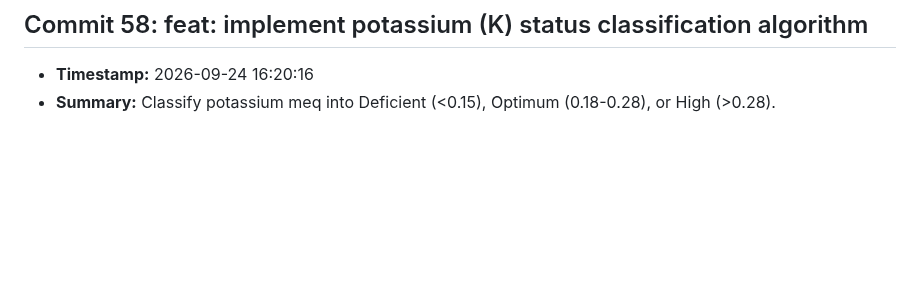
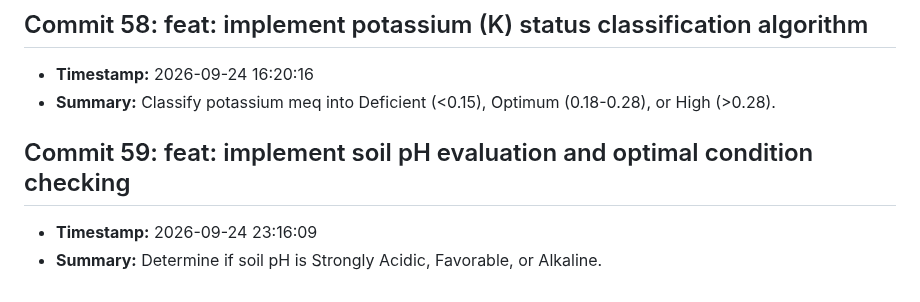
Before and after one commit to fatema-akter92/AgriXAI-An-Explainable-AI-Smart-Crop-Health-Soil-Advisory-System, a Markdown page: CHANGELOG.md, the part around the change. Drawn GitHub-style; blank space fills up the shorter version.

Commit message:
feat: implement soil pH evaluation and optimal condition checking

```diff
--- a/CHANGELOG.md
+++ b/CHANGELOG.md
@@ -233,3 +233,7 @@ All notable changes to the AgriXAI smart crop health advisor project.
 ## Commit 58: feat: implement potassium (K) status classification algorithm
 - **Timestamp:** 2026-09-24 16:20:16
 - **Summary:** Classify potassium meq into Deficient (<0.15), Optimum (0.18-0.28), or High (>0.28).
+
+## Commit 59: feat: implement soil pH evaluation and optimal condition checking
+- **Timestamp:** 2026-09-24 23:16:09
+- **Summary:** Determine if soil pH is Strongly Acidic, Favorable, or Alkaline.
```
Also changed, not shown: docs/DEV_LOG.md (+3 -0 lines).
